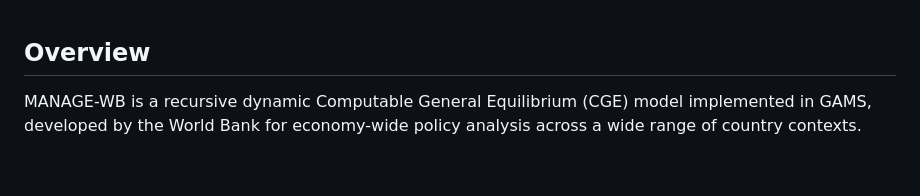
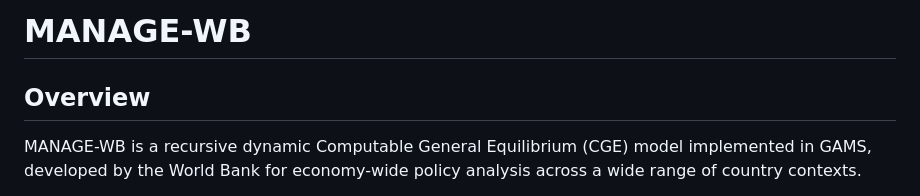
Before and after one commit to worldbank/MANAGE-WB, a Markdown page: README.md, the part around the change. Drawn GitHub-style; blank space fills up the shorter version.

```diff
--- a/README.md
+++ b/README.md
@@ -1,3 +1,5 @@
+# MANAGE-WB
+
 ## Overview
 
 MANAGE-WB is a recursive dynamic Computable General Equilibrium (CGE) model implemented in GAMS, developed by the World Bank for economy-wide policy analysis across a wide range of country contexts.
```
